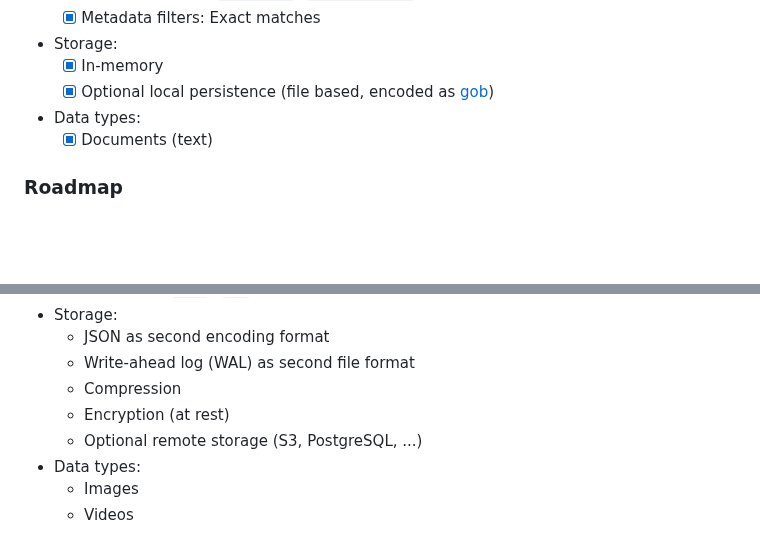
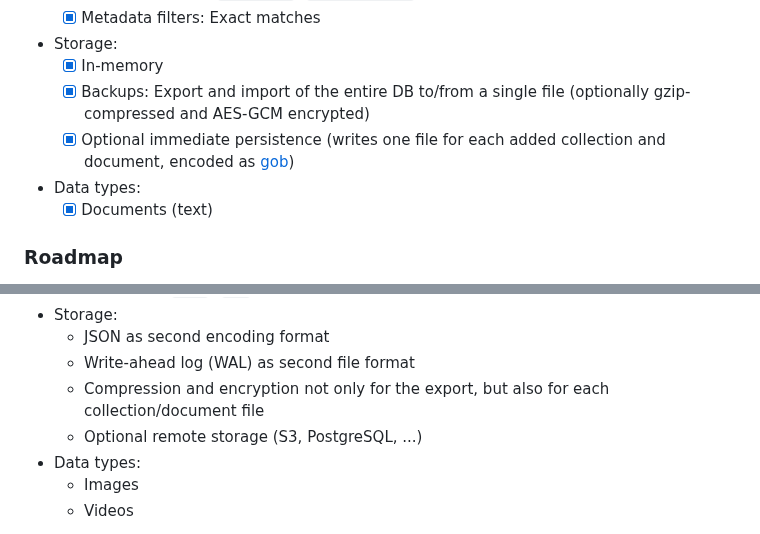
Before and after one commit to philippgille/chromem-go, a Markdown page: README.md, 2 parts joined by grey strips. Rendered like a GitHub page; blank space fills up the shorter version.

```diff
--- a/README.md
+++ b/README.md
@@ -148,7 +148,8 @@ See the Godoc for details: <https://pkg.go.dev/github.com/philippgille/chromem-g
   - [X] Metadata filters: Exact matches
 - Storage:
   - [X] In-memory
-  - [X] Optional local persistence (file based, encoded as [gob](https://go.dev/blog/gob))
+  - [X] Backups: Export and import of the entire DB to/from a single file (optionally gzip-compressed and AES-GCM encrypted)
+  - [X] Optional immediate persistence (writes one file for each added collection and document, encoded as [gob](https://go.dev/blog/gob))
 - Data types:
   - [X] Documents (text)
 
@@ -168,8 +169,7 @@ See the Godoc for details: <https://pkg.go.dev/github.com/philippgille/chromem-g
 - Storage:
   - JSON as second encoding format
   - Write-ahead log (WAL) as second file format
-  - Compression
-  - Encryption (at rest)
+  - Compression and encryption not only for the export, but also for each collection/document file
   - Optional remote storage (S3, PostgreSQL, ...)
 - Data types:
   - Images
```
